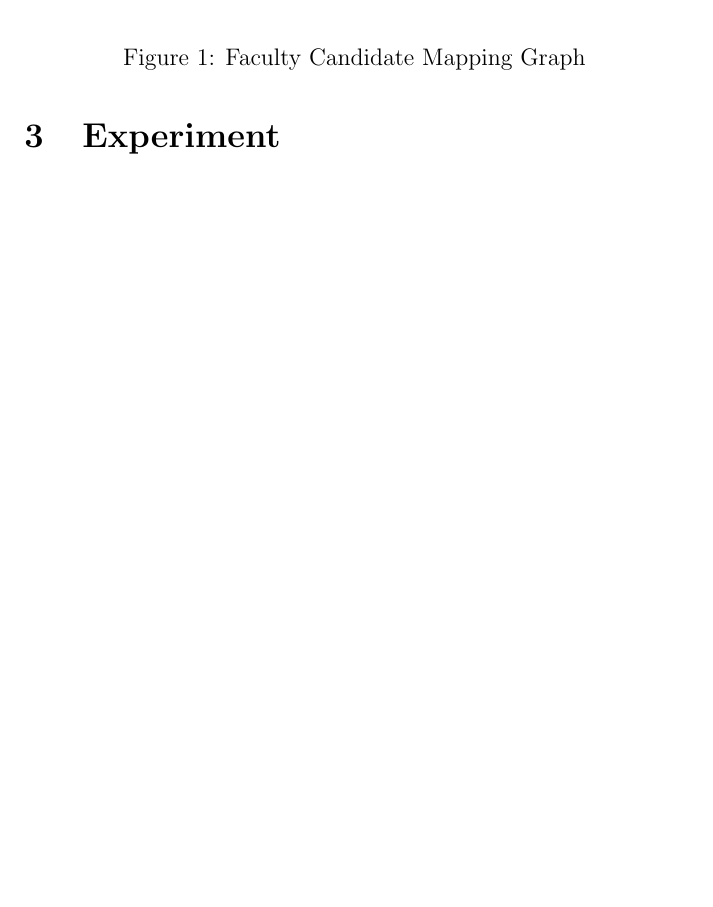
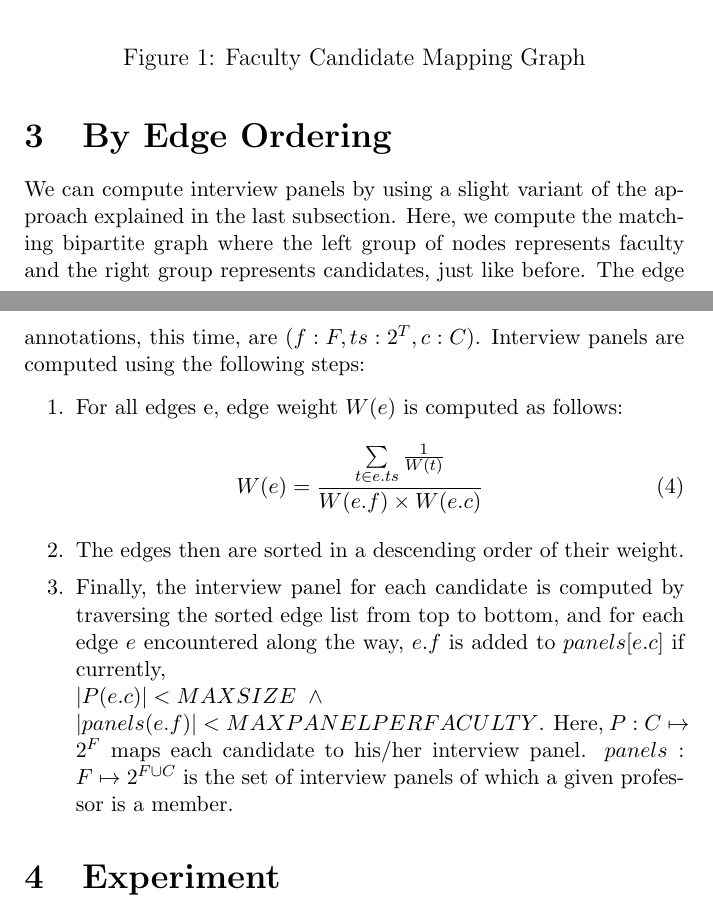
Before and after one commit to sujitkc/rap, a LaTeX document (interview-panel/doc/rap.tex): part of page 5 of 5 before the commit and two parts of pages 5 and 6 of 6 after it, the two joined at a grey line, cut so that both start at the same text, the shorter picture padded with empty space. Compiled offline with pdfLaTeX; a LaTeX package or settings file that is missing is left out.

Commit message:
Added edge weight approach to the document.

```diff
--- a/interview-panel/doc/rap.tex
+++ b/interview-panel/doc/rap.tex
@@ -13,7 +13,7 @@
 \usepackage{tikz-uml}
 \usepackage{alltt}
 \usepackage{mathpartir}
-
+\usepackage[retainorgcmds]{IEEEtrantools}
 \usetikzlibrary{positioning,shapes,arrows,backgrounds,fit, calc, shadows}
 
 \author{Sujit Kumar Chakrabarti, IIITB }
@@ -230,6 +232,19 @@ def calculate_review_panels(fac_apps):
 \label{f:stuck}
 \end{figure}
 
+\section{By Edge Ordering}
+We can compute interview panels by using a slight variant of the approach explained in the last subsection. Here, we compute the matching bipartite graph where the left group of nodes represents faculty and the right group represents candidates, just like before. The edge annotations, this time, are $(f : F, ts : 2^T, c : C)$. Interview panels are computed using the following steps:
+
+\begin{enumerate}
+\item For all edges e, edge weight $W(e)$ is computed as follows:
+\begin{eqnarray}
+W(e) = \frac{\sum\limits_{t \in e.ts}{\frac{1}{W(t)}}}{W(e.f) \times W(e.c)}
+\end{eqnarray}
+\item The edges then are sorted in a descending order of their weight.
+\item Finally, the interview panel for each candidate is computed by traversing the sorted edge list from top to bottom, and for each edge $e$ encountered along the way, $e.f$ is added to $panels[e.c]$ if currently, \\
+$|P(e.c)| < MAXSIZE\ \land \\ |panels(e.f)| < MAXPANELPERFACULTY$. Here, $P : C \mapsto 2^F$ maps each candidate to his/her interview panel. $panels: F \mapsto 2 ^{F \cup C}$ is the set of interview panels of which a given professor is a member.
+
+\end{enumerate}
 
 \section{Experiment}
 
```
Also changed, not shown: interview-panel/doc/rap.pdf, interview-panel/doc/rap.tex (12 more changed lines).
